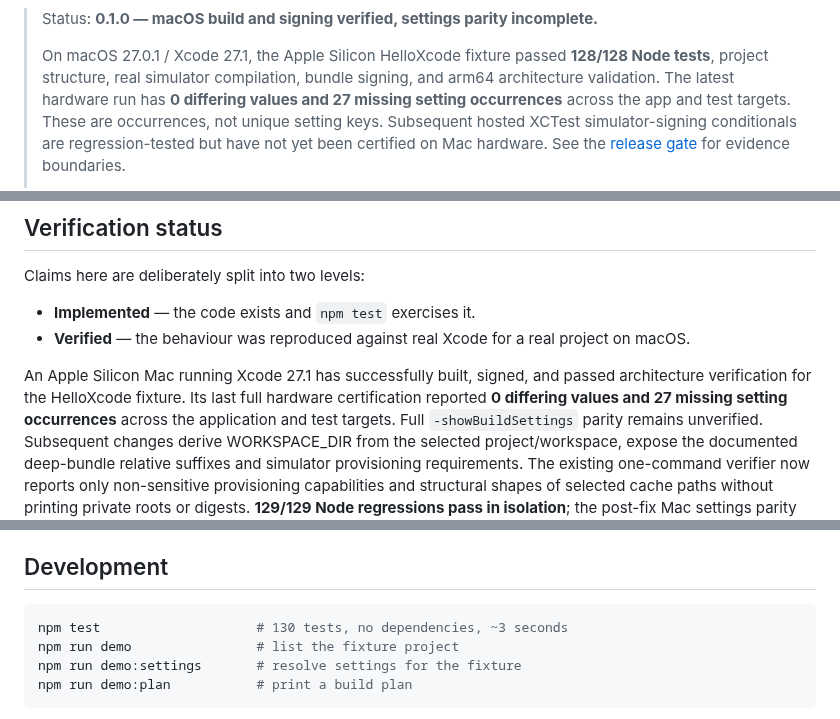
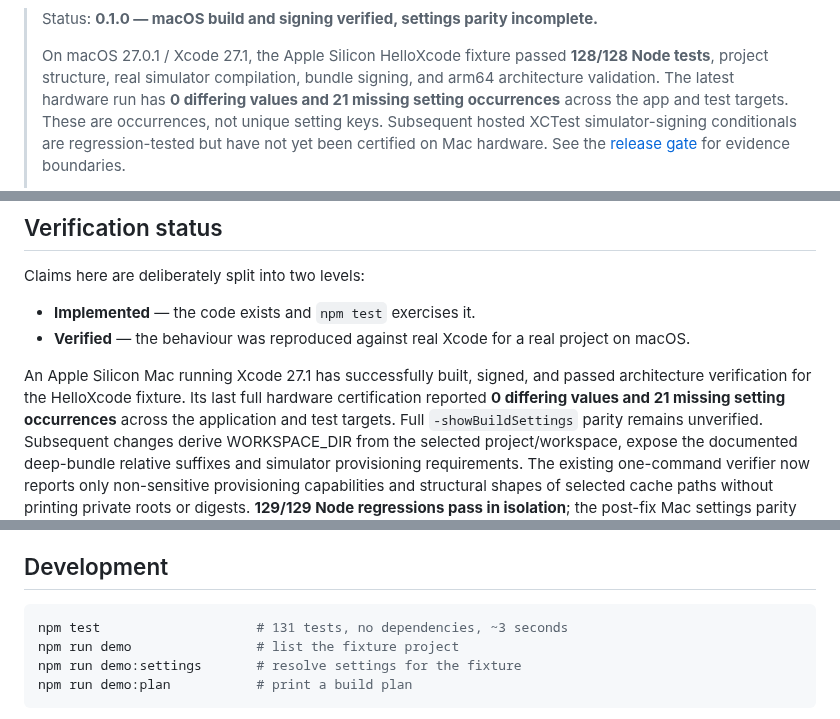
Before and after one commit to temitayocharles/xcode-rea, a Markdown page: README.md, 3 parts joined by grey strips. Drawn GitHub-style.

Commit message:
docs: preserve real 0/21 Mac gate and 131-test masked linker diagnostics

````diff
--- a/README.md
+++ b/README.md
@@ -26,7 +26,7 @@ node bin/xcl.mjs -project ~/Projects/Hello/Hello.xcodeproj -scheme Hello \
 > On macOS 27.0.1 / Xcode 27.1, the Apple Silicon HelloXcode fixture passed
 > **128/128 Node tests**, project structure, real simulator compilation, bundle
 > signing, and arm64 architecture validation. The latest hardware run has
-> **0 differing values and 27 missing setting occurrences** across the app
+> **0 differing values and 21 missing setting occurrences** across the app
 > and test targets. These are occurrences, not unique setting keys. Subsequent
 > hosted XCTest simulator-signing conditionals are regression-tested but
 > have not yet been certified on Mac hardware.
@@ -290,7 +290,7 @@ Claims here are deliberately split into two levels:
 
 An Apple Silicon Mac running Xcode 27.1 has successfully built, signed,
 and passed architecture verification for the HelloXcode fixture. Its last
-full hardware certification reported **0 differing values and 27 missing
+full hardware certification reported **0 differing values and 21 missing
 setting occurrences** across the application and test targets. Full
 `-showBuildSettings` parity remains unverified. Subsequent changes derive
 WORKSPACE_DIR from the selected project/workspace, expose the documented
@@ -322,7 +322,7 @@ silently disappearing from a commit.
 ## Development
 
 ```bash
-npm test                    # 130 tests, no dependencies, ~3 seconds
+npm test                    # 131 tests, no dependencies, ~3 seconds
 npm run demo                # list the fixture project
 npm run demo:settings       # resolve settings for the fixture
 npm run demo:plan           # print a build plan
````
